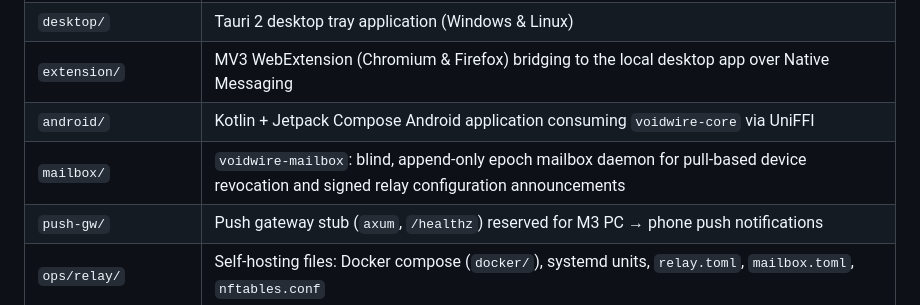
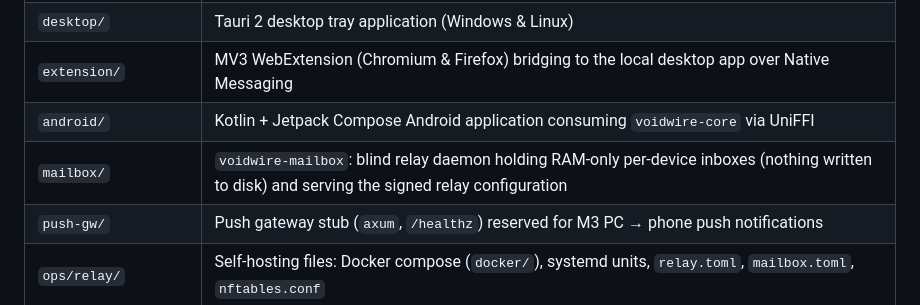
Before and after one commit to voidwire-app/voidwire, a Markdown page: README.md, the part around the change. Rendered like a GitHub page.

Commit message:
docs: the relay's group-log mailbox is removed (PROTOCOL 7.1 note, README, TEST-PLAN REV-16/17/18/22)

```diff
--- a/README.md
+++ b/README.md
@@ -33,7 +33,7 @@ Pair once by scanning a QR code and typing a 6-digit verification code—no acco
 | `desktop/` | Tauri 2 desktop tray application (Windows & Linux) |
 | `extension/` | MV3 WebExtension (Chromium & Firefox) bridging to the local desktop app over Native Messaging |
 | `android/` | Kotlin + Jetpack Compose Android application consuming `voidwire-core` via UniFFI |
-| `mailbox/` | `voidwire-mailbox`: blind, append-only epoch mailbox daemon for pull-based device revocation and signed relay configuration announcements |
+| `mailbox/` | `voidwire-mailbox`: blind relay daemon holding RAM-only per-device inboxes (nothing written to disk) and serving the signed relay configuration |
 | `push-gw/` | Push gateway stub (`axum`, `/healthz`) reserved for M3 PC → phone push notifications |
 | `ops/relay/` | Self-hosting files: Docker compose (`docker/`), systemd units, `relay.toml`, `mailbox.toml`, `nftables.conf` |
 | `brand/voidwire/ui/` | Design system source of truth (`tokens.json`, `build_tokens.py`, `SPEC.md`, bundled OFL fonts) |
```
Also changed, not shown: docs/PROTOCOL.md (+3 -1 lines), docs/TEST-PLAN.md (+4 -4 lines).
